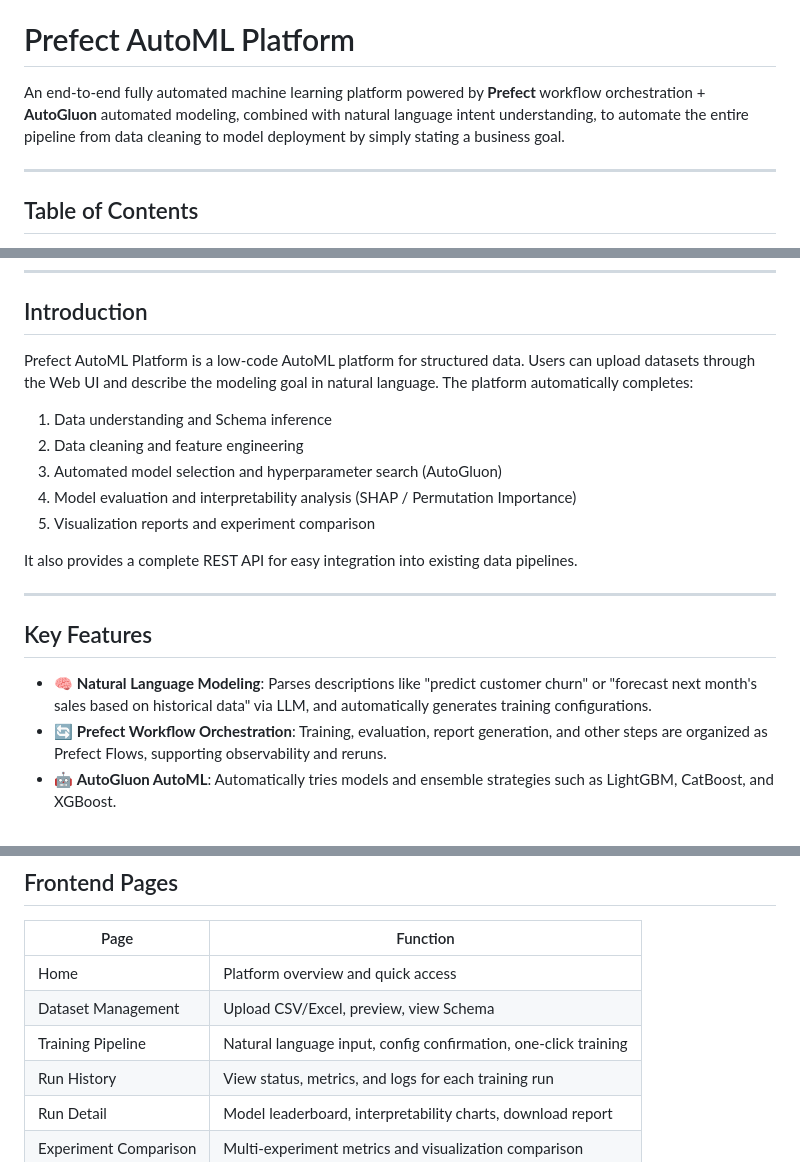
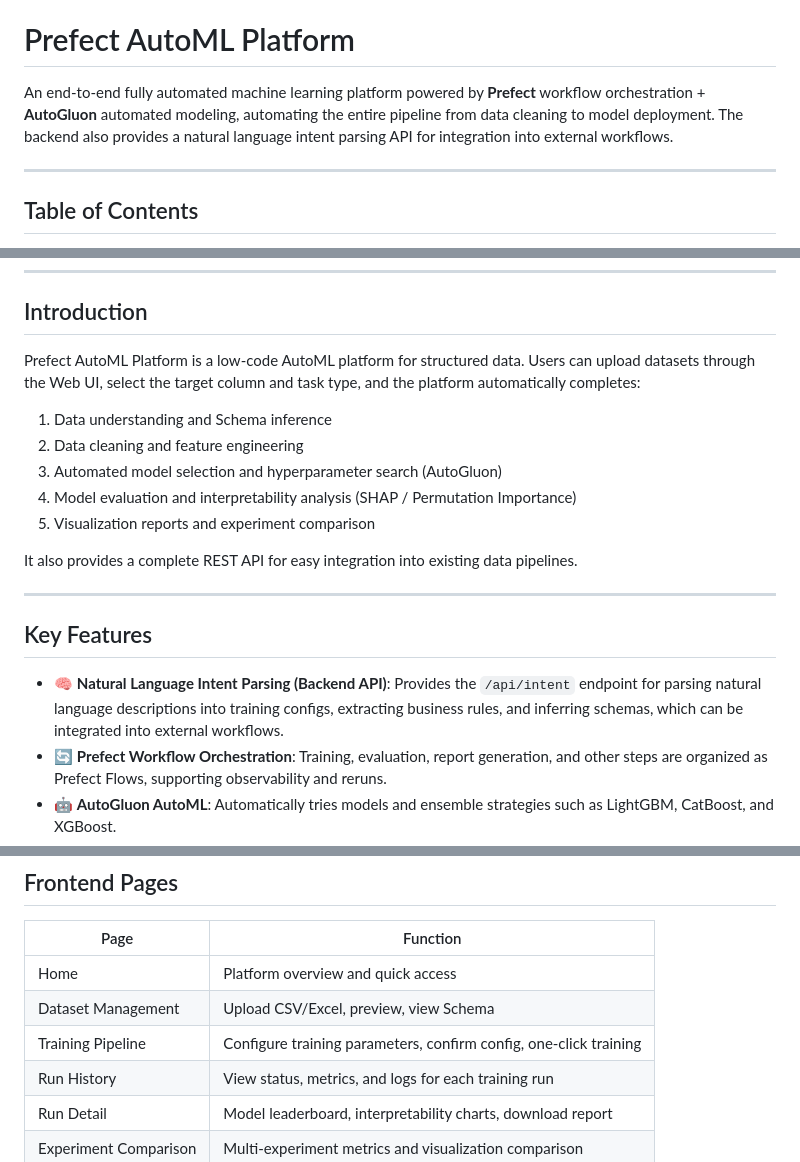
Before and after one commit to 111acge/Prefect_AutoML_Platform, a Markdown page: README.en.md, 3 parts joined by grey strips. Drawn GitHub-style.

```diff
--- a/README.en.md
+++ b/README.en.md
@@ -2,7 +2,7 @@
 
 # Prefect AutoML Platform
 
-An end-to-end fully automated machine learning platform powered by **Prefect** workflow orchestration + **AutoGluon** automated modeling, combined with natural language intent understanding, to automate the entire pipeline from data cleaning to model deployment by simply stating a business goal.
+An end-to-end fully automated machine learning platform powered by **Prefect** workflow orchestration + **AutoGluon** automated modeling, automating the entire pipeline from data cleaning to model deployment. The backend also provides a natural language intent parsing API for integration into external workflows.
 
 ---
 
@@ -27,7 +27,7 @@ An end-to-end fully automated machine learning platform powered by **Prefect** w
 
 ## Introduction
 
-Prefect AutoML Platform is a low-code AutoML platform for structured data. Users can upload datasets through the Web UI and describe the modeling goal in natural language. The platform automatically completes:
+Prefect AutoML Platform is a low-code AutoML platform for structured data. Users can upload datasets through the Web UI, select the target column and task type, and the platform automatically completes:
 
 1. Data understanding and Schema inference
 2. Data cleaning and feature engineering
@@ -41,7 +41,7 @@ It also provides a complete REST API for easy integration into existing data pip
 
 ## Key Features
 
-- 🧠 **Natural Language Modeling**: Parses descriptions like "predict customer churn" or "forecast next month's sales based on historical data" via LLM, and automatically generates training configurations.
+- 🧠 **Natural Language Intent Parsing (Backend API)**: Provides the `/api/intent` endpoint for parsing natural language descriptions into training configs, extracting business rules, and inferring schemas, which can be integrated into external workflows.
 - 🔄 **Prefect Workflow Orchestration**: Training, evaluation, report generation, and other steps are organized as Prefect Flows, supporting observability and reruns.
 - 🤖 **AutoGluon AutoML**: Automatically tries models and ensemble strategies such as LightGBM, CatBoost, and XGBoost.
 - 🛠️ **Data Quality & Feature Engineering**: Built-in missing value handling, categorical encoding, imbalanced sample processing, feature selection, and more.
@@ -245,7 +245,7 @@ curl -X POST http://localhost:8001/api/intent/parse \
 |------|----------|
 | Home | Platform overview and quick access |
 | Dataset Management | Upload CSV/Excel, preview, view Schema |
-| Training Pipeline | Natural language input, config confirmation, one-click training |
+| Training Pipeline | Configure training parameters, confirm config, one-click training |
 | Run History | View status, metrics, and logs for each training run |
 | Run Detail | Model leaderboard, interpretability charts, download report |
 | Experiment Comparison | Multi-experiment metrics and visualization comparison |
```
Also changed, not shown: README.md (+4 -4 lines).
